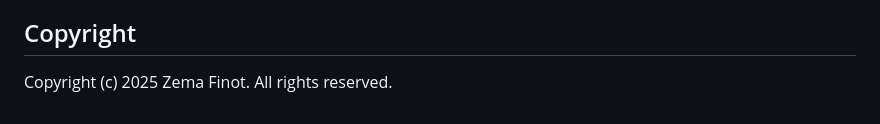
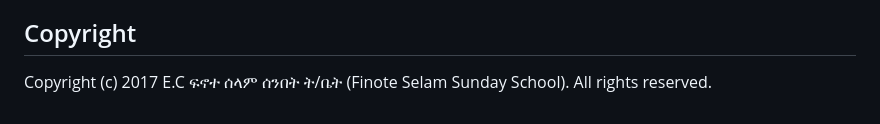
Before and after one commit to Nathnael-Wondwosen/Finote-yared, a Markdown page: README.md, the part around the change. Drawn GitHub-style.

```diff
--- a/README.md
+++ b/README.md
@@ -83,4 +83,4 @@ I am a software developer focused on building useful, user-centered digital prod
 
 ## Copyright
 
-Copyright (c) 2025 Zema Finot. All rights reserved.
+Copyright (c) 2017 E.C ፍኖተ ሰላም ሰንበት ት/ቤት (Finote Selam Sunday School). All rights reserved.
```
